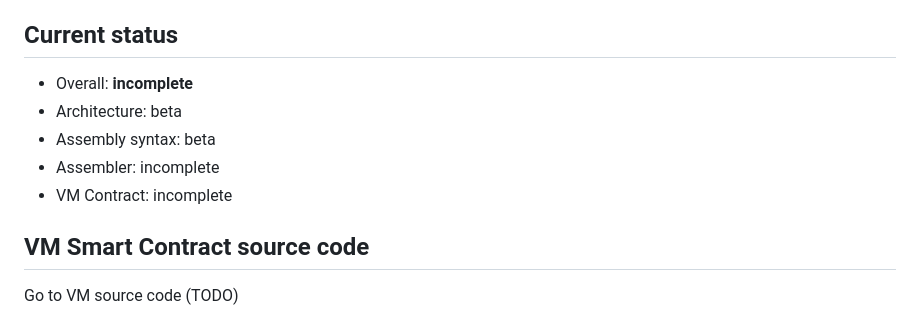
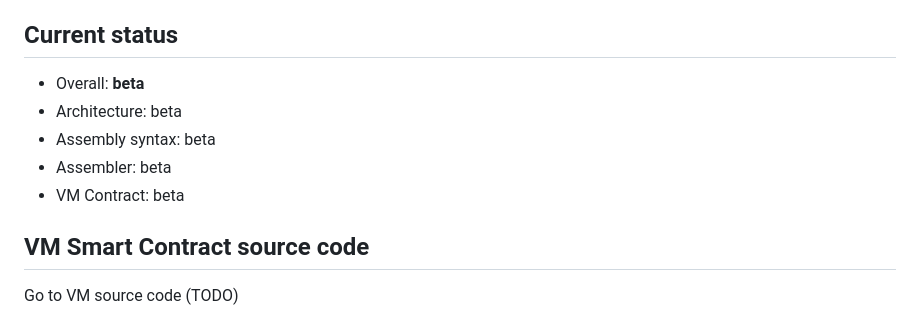
Before and after one commit to deleterium/DASC-for-Signum, a Markdown page: README.md, the part around the change. GitHub-like rendering.

Commit message:
Update to beta release

```diff
--- a/README.md
+++ b/README.md
@@ -3,11 +3,11 @@
 This projects aims to create an architecture that will be executed by a Smart Contract in Signum blockchain. This contract will act as a Virtual Machine to execute contracts sent as messages to the VM by the VM creator.
 
 ## Current status
-* Overall: **incomplete**
+* Overall: **beta**
 * Architecture: beta
 * Assembly syntax: beta
-* Assembler: incomplete
-* VM Contract: incomplete
+* Assembler: beta
+* VM Contract: beta
 
 ## VM Smart Contract source code
 
```
